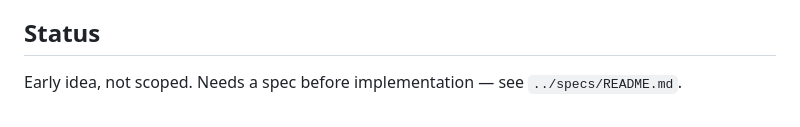
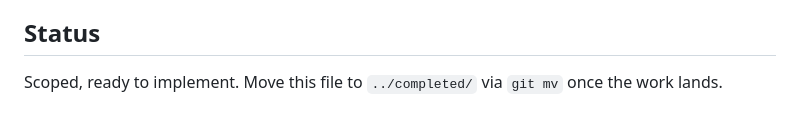
Before and after one commit to infoentropy/emails, a Markdown page: specs/serverless-email-authoring-tool.md, the part around the change. Drawn GitHub-style.

Commit message:
Move serverless email authoring tool from ideas to specs
The idea is now scoped enough to implement: blocks, code-defined
JSON Schema per block type with weight-based field order and a
fieldType widget enum, and a worked output example. Only the block
id format remains open, which doesn't block starting the work.

Co-Authored-By: Claude Sonnet 5 <noreply@anthropic.com>
Claude-Session: https://claude.ai/code/session_01VUW3dppMzrkRnDaxYXy6rR

```diff
--- a/ideas/serverless-email-authoring-tool.md
+++ b/specs/serverless-email-authoring-tool.md
@@ -104,4 +104,4 @@ An authored email using it, alongside another block (block order is array order
 
 ## Status
 
-Early idea, not scoped. Needs a spec before implementation — see `../specs/README.md`.
+Scoped, ready to implement. Move this file to `../completed/` via `git mv` once the work lands.
```
